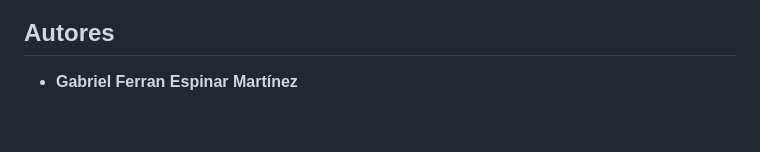
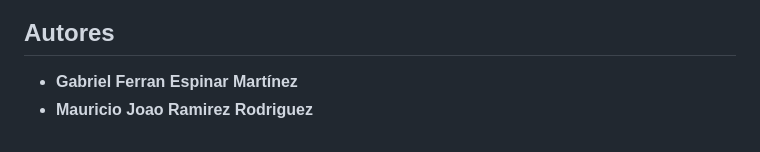
Before and after one commit to zzZero14/_recyConnect-, a Markdown page: README.md, the part around the change. Drawn GitHub-style.

Commit message:
Add Mauricio Joao Ramirez Rodriguez to authors

```diff
--- a/README.md
+++ b/README.md
@@ -66,3 +66,4 @@ RecyConnect está dirigido principalmente a:
 ## Autores
 
 - **Gabriel Ferran Espinar Martínez**
+- **Mauricio Joao Ramirez Rodriguez**
```
